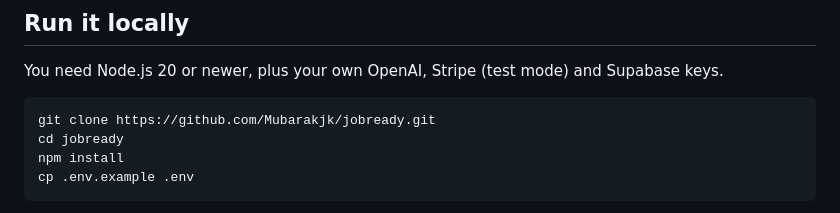
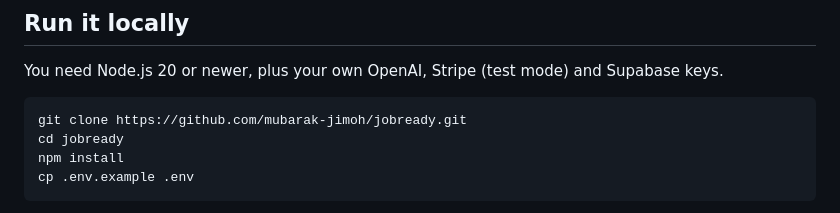
Before and after one commit to mubarak-jimoh/jobready, a Markdown page: README.md, the part around one of its changes. GitHub-like rendering.

````diff
--- a/README.md
+++ b/README.md
@@ -76,7 +76,7 @@ tests/e2e/       Playwright page-load tests
 You need Node.js 20 or newer, plus your own OpenAI, Stripe (test mode) and Supabase keys.
 
 ```bash
-git clone https://github.com/Mubarakjk/jobready.git
+git clone https://github.com/mubarak-jimoh/jobready.git
 cd jobready
 npm install
 cp .env.example .env
````
Also changed, not shown: other parts of README.md (+1 -1 lines).
